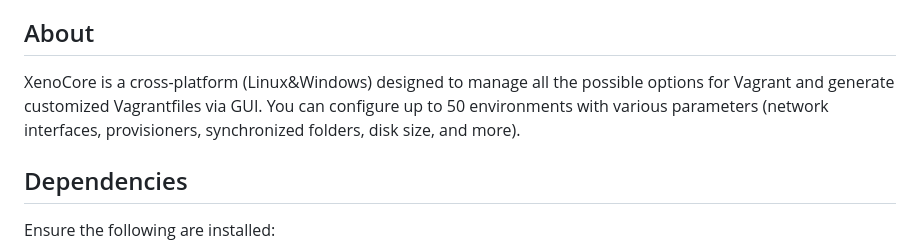
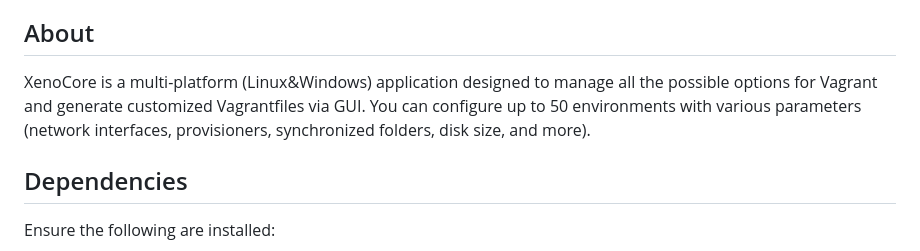
Before and after one commit to akhos09/XenoCore, a Markdown page: README.md, the part around the change. GitHub-like rendering.

Commit message:
docs: Update README.md

```diff
--- a/README.md
+++ b/README.md
@@ -20,7 +20,7 @@
 
 
 ## About
-XenoCore is a cross-platform (Linux&Windows) designed to manage all the possible options for Vagrant and generate customized Vagrantfiles via GUI. You can configure up to 50 environments with various parameters (network interfaces, provisioners, synchronized folders, disk size, and more).
+XenoCore is a multi-platform (Linux&Windows) application designed to manage all the possible options for Vagrant and generate customized Vagrantfiles via GUI. You can configure up to 50 environments with various parameters (network interfaces, provisioners, synchronized folders, disk size, and more).
 
 ## Dependencies
 
```
